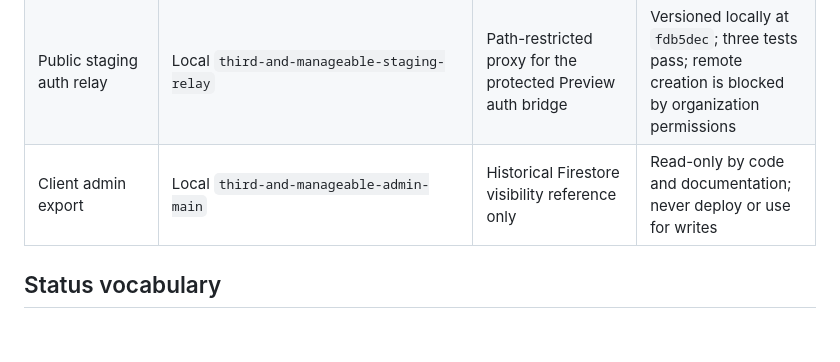
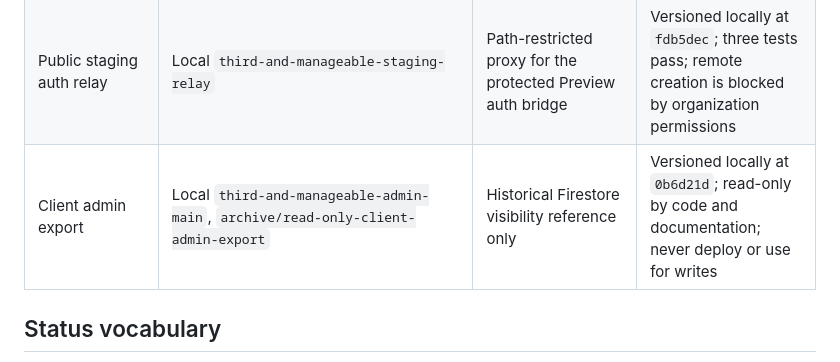
Before and after one commit to ericthirdandmanageable-tech/third-and-manageable-app, a Markdown page: CROSS_REPO_PARITY_LEDGER.md, the part around the change. Rendered like a GitHub page; blank space fills up the shorter version.

Commit message:
docs: record read-only admin archive

```diff
--- a/CROSS_REPO_PARITY_LEDGER.md
+++ b/CROSS_REPO_PARITY_LEDGER.md
@@ -15,7 +15,7 @@ contract, API, admin surface, or validation status.
 | Replacement mobile client | `ericthirdandmanageable-tech/third-and-manageable-app`, `codex/unified-liquid-glass` | Canonical mobile Liquid Glass client | Active; QA pass pushed at `b498ed8` |
 | Old mobile-main prototype | Same repository, `archive/mobile-main-prototype-2026-08-14` | Historical comparison only | Frozen and pushed at `4e40c27`; do not develop here |
 | Public staging auth relay | Local `third-and-manageable-staging-relay` | Path-restricted proxy for the protected Preview auth bridge | Versioned locally at `fdb5dec`; three tests pass; remote creation is blocked by organization permissions |
-| Client admin export | Local `third-and-manageable-admin-main` | Historical Firestore visibility reference only | Read-only by code and documentation; never deploy or use for writes |
+| Client admin export | Local `third-and-manageable-admin-main`, `archive/read-only-client-admin-export` | Historical Firestore visibility reference only | Versioned locally at `0b6d21d`; read-only by code and documentation; never deploy or use for writes |
 
 ## Status vocabulary
 
```
